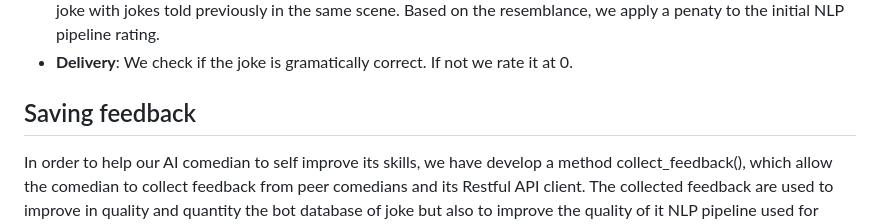
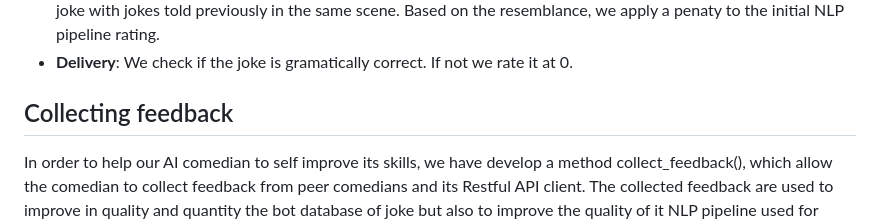
Before and after one commit to konfuzio-ai/ai-comedy-club, a Markdown page: bots/nka-coder/README.md, the part around one of its changes. GitHub-like rendering.

```diff
--- a/bots/nka-coder/README.md
+++ b/bots/nka-coder/README.md
@@ -46,6 +46,6 @@ While we leave the responsability to the `Spacy NLP pipeline` to implement the d
 -   **Diversity of Jokes**: Like **Creativity** feature, we use we use [Fuzziwuzzi library](https://pypi.org/project/fuzzywuzzy/) to measure the ressemblance of the joke with jokes told previously in the same scene. Based on the resemblance, we apply a penaty to the initial NLP pipeline rating.
 -   **Delivery**: We check if the joke is gramatically correct. If not we rate it at 0.
 
-## Saving feedback
+## Collecting feedback
 
 In order to help our AI comedian to self improve its skills, we have develop a method collect_feedback(), which allow the comedian to collect feedback from peer comedians and its Restful API client. The collected feedback are used to improve in quality and quantity the bot database of joke but also to improve the quality of it NLP pipeline used for humor detection.
```
Also changed, not shown: other parts of bots/nka-coder/README.md (+2 -2 lines).
